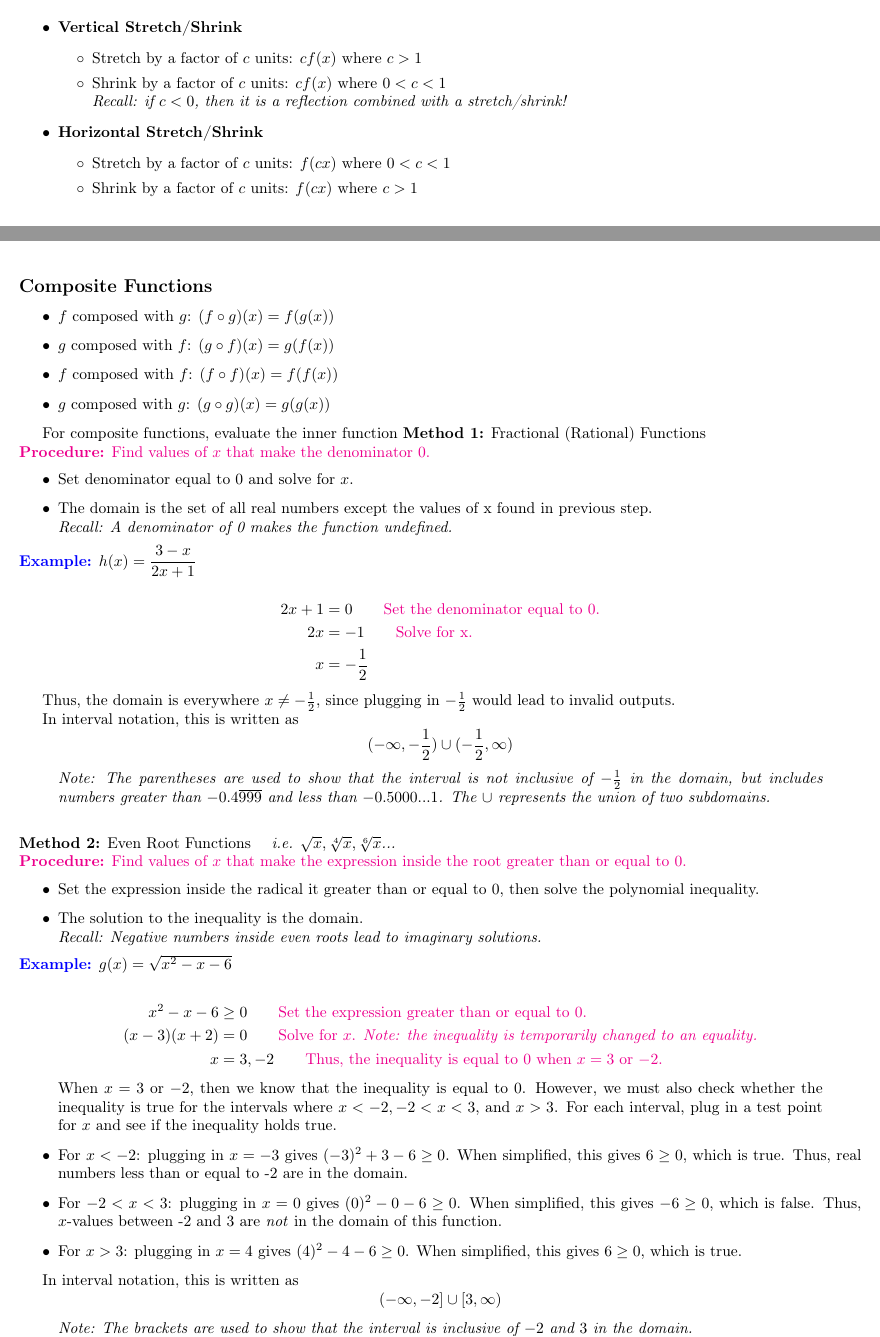
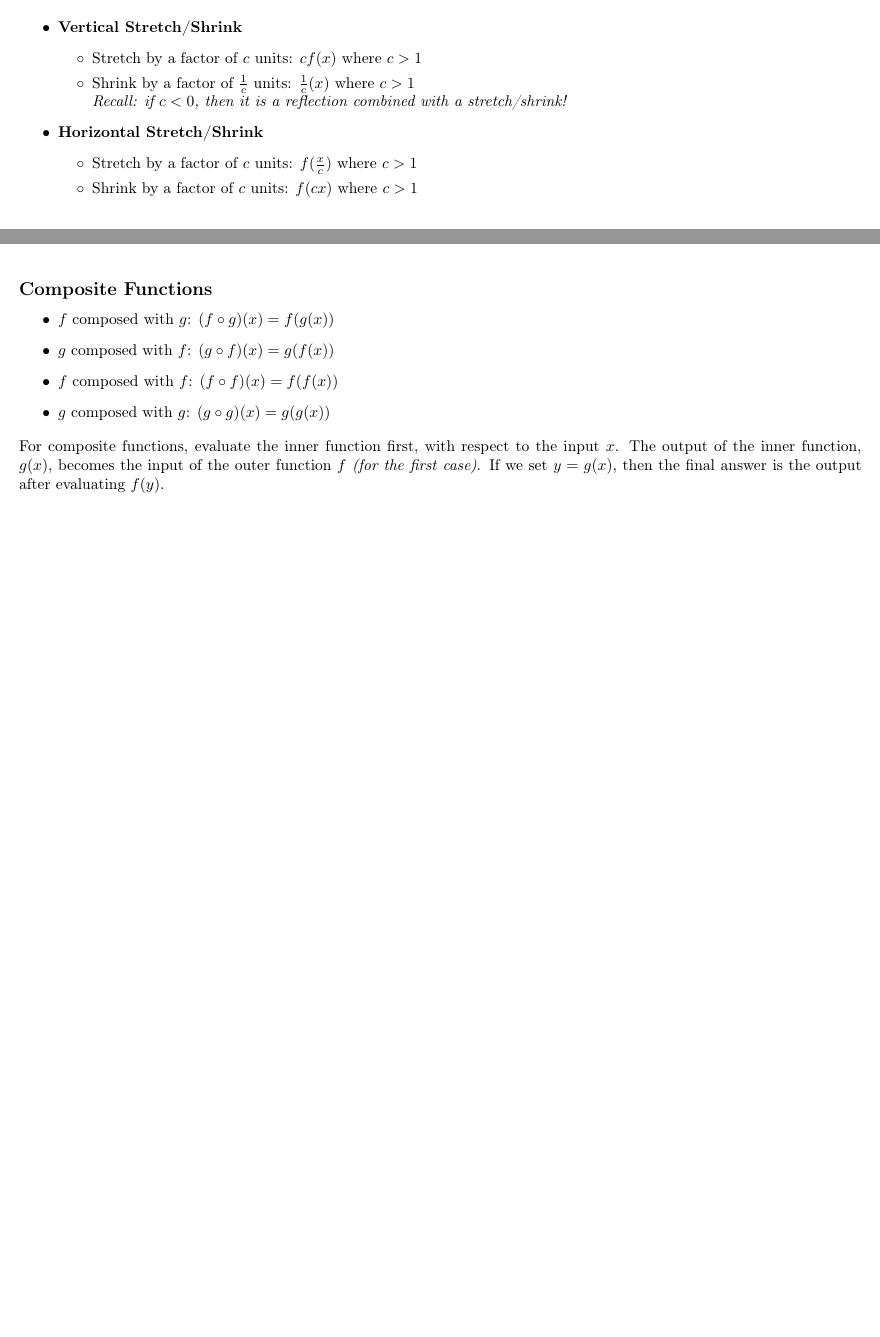
Before and after one commit to fernandez-alexis/math1a-notes, a LaTeX document (note3.tex): two parts of pages 1 and 2 of 2, joined at a grey line, cut so that both start at the same text, the shorter picture padded with empty space. Compiled offline with pdfLaTeX.

Commit message:
Update on Overleaf.

```diff
--- a/note3.tex
+++ b/note3.tex
@@ -52,13 +52,13 @@
     \item \textbf{Vertical Stretch/Shrink}
         \begin{itemize}[label=$\circ$]
             \item Stretch by a factor of $c$ units: $cf(x)$ where $c > 1$
-            \item Shrink by a factor of $c$ units: $cf(x)$ where $0 < c < 1$ \\
+            \item Shrink by a factor of $\frac{1}{c}$ units: $\frac{1}{c}(x)$ where $c > 1$ \\
             \textit{Recall: if $c < 0$, then it is a reflection combined with a stretch/shrink!}
         \end{itemize}
 
     \item \textbf{Horizontal Stretch/Shrink}
         \begin{itemize}[label=$\circ$]
-            \item Stretch by a factor of $c$ units: $f(cx)$ where $0 < c < 1$
+            \item Stretch by a factor of $c$ units: $f(\frac{x}{c})$ where $c > 1$
             \item Shrink by a factor of $c$ units: $f(cx)$ where $c > 1$ \\
         \end{itemize}
 
@@ -95,60 +95,7 @@
     \item $g$ composed with $g$: $(g \circ g)(x) = g(g(x))$
 \end{itemize}
 
-For composite functions, evaluate the inner function
-\textbf{Method 1:} Fractional (Rational) Functions\\
-{\color{magenta}
-\textbf{Procedure:} Find values of $x$ that make the denominator 0.}
-\begin{itemize}
-    \item Set denominator equal to 0 and solve for $x$.
-    \item The domain is the set of all real numbers except the values of x found in previous step. \\
-    \textit{Recall: A denominator of 0 makes the function undefined.}
-\end{itemize}
-{\color{blue}
-\textbf{Example:}} $h(x) = \dfrac{3-x}{2x+1}$
-
-    \begin{align*}
-    2x+1 &= 0 \qquad \text{\color{magenta}{Set the denominator equal to 0.}}\\
-    2x &= -1 \qquad \text{\color{magenta}{Solve for x.}}\\
-    x &= -\frac{1}{2}
-    \end{align*}
-
-    Thus, the domain is everywhere $x \neq -\frac{1}{2}$, since plugging in $-\frac{1}{2}$ would lead to invalid outputs. \\
-    \indent In interval notation, this is written as $$(-\infty, -\frac{1}{2})\cup (-\frac{1}{2}, \infty)$$
-    \begin{quote}
-    \textit{Note: The parentheses are used to show that the interval is not inclusive of $-\frac{1}{2}$ in the domain, but includes numbers greater than $-0.4\overline{999}$ and less than $-0.5000...1$. The $\cup$ represents the union of two subdomains.} \\
-    \end{quote}
-
-\noindent \textbf{Method 2:} Even Root Functions \quad \textit{i.e. $\sqrt{x}, \sqrt[4]{x}, \sqrt[6]{x}$...}\\
-{\color{magenta}
-\textbf{Procedure:} Find values of $x$ that make the expression inside the root greater than or equal to 0.}
-\begin{itemize}
-    \item Set the expression inside the radical it greater than or equal to 0, then solve the polynomial inequality.
-    \item The solution to the inequality is the domain. \\
-    \textit{Recall: Negative numbers inside even roots lead to imaginary solutions.}
-\end{itemize}
-{\color{blue}
-\textbf{Example:}} $g(x) = \sqrt{x^2-x-6}$
-
-    \begin{align*}
-    x^2-x-6 &\geq 0 \qquad \text{\color{magenta}{Set the expression greater than or equal to 0.}}\\
-    (x-3)(x+2) &= 0 \qquad \text{\color{magenta}{Solve for $x$. \textit{Note: the inequality is temporarily changed to an equality.}}}\\
-    x &= 3, -2 \qquad \text{\color{magenta}{Thus, the inequality is equal to 0 when $x = 3$ or $-2$.}}
-    \end{align*}
-
-    \begin{quote}
-     When $x = 3$ or $-2$, then we know that the inequality is equal to 0. However, we must also check whether the inequality is true for the intervals where $x < -2, -2 < x<3$, and $x > 3$. For each interval, plug in a test point for $x$ and see if the inequality holds true.
-    \end{quote}
-    \begin{itemize}
-        \item For $x < -2$: plugging in $x = -3$ gives $(-3)^2+ 3 -6 \geq 0$. When simplified, this gives $ 6 \geq 0$, which is true. Thus, real numbers less than or equal to -2 are in the domain.
-        \item For $-2 < x < 3$: plugging in $x = 0$ gives $(0)^2 - 0 -6 \geq 0$. When simplified, this gives $ -6 \geq 0$, which is false. Thus,  $x$-values between -2 and 3 are \textit{not} in the domain of this function.
-        \item For $x > 3$: plugging in $x = 4$ gives $(4)^2 - 4 -6 \geq 0$. When simplified, this gives $ 6 \geq 0$, which is true.
-    \end{itemize}
-
-    In interval notation, this is written as $$(-\infty, -2]\cup[3, \infty)$$
-
-    \begin{quote}
-    \textit{Note: The brackets are used to show that the interval is inclusive of $-2$ and $3$ in the domain.}
-    \end{quote}
+\noindent
+For composite functions, evaluate the inner function first, with respect to the input $x$. The output of the inner function, $g(x)$, becomes the input of the outer function $f$ \textit{(for the first case)}. If we set $y=g(x)$, then the final answer is the output after evaluating $f(y)$.
 
 \end{document}
```
